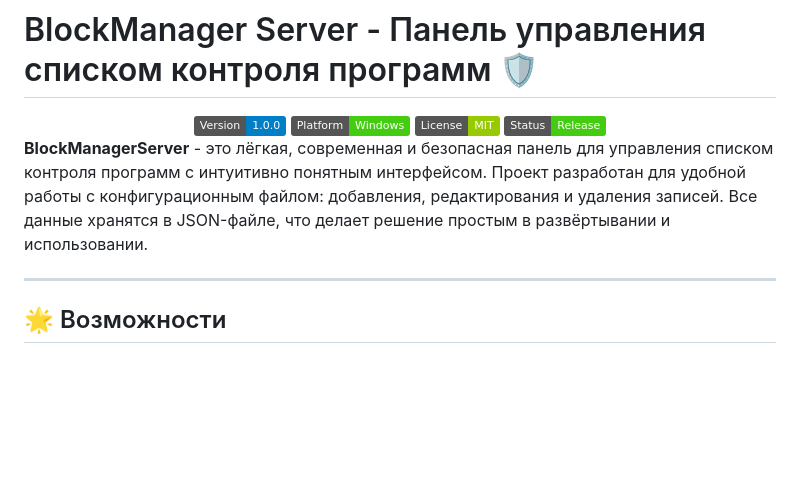
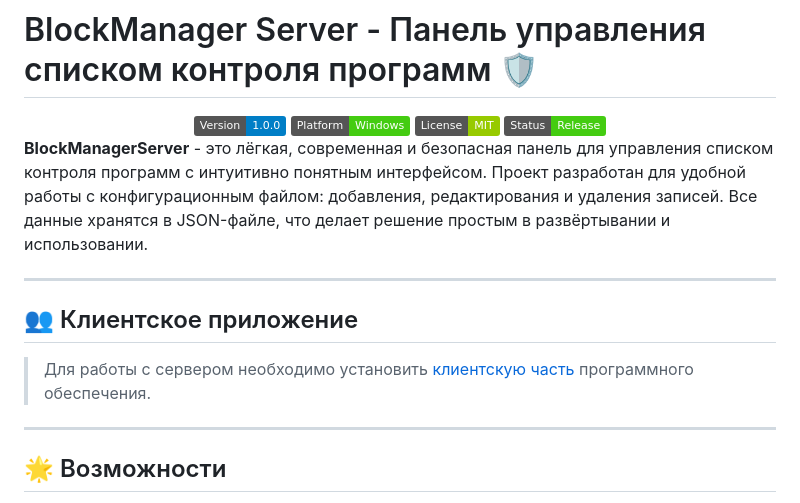
Before and after one commit to dejavugd/BlockManagerServer, a Markdown page: README.md, the part around the change. Drawn GitHub-style; badges without logos; blank space fills up the shorter version.

Commit message:
Add URL From Client

```diff
--- a/README.md
+++ b/README.md
@@ -8,6 +8,12 @@
 </div>
 
 **BlockManagerServer** - это лёгкая, современная и безопасная панель для управления списком контроля программ с интуитивно понятным интерфейсом. Проект разработан для удобной работы с конфигурационным файлом: добавления, редактирования и удаления записей. Все данные хранятся в JSON-файле, что делает решение простым в развёртывании и использовании.
+
+---
+
+## 👥 Клиентское приложение
+
+> Для работы с сервером необходимо установить [клиентскую часть](https://github.com/dejavugd/BlockManager/releases) программного обеспечения.
 
 ---
 
```
